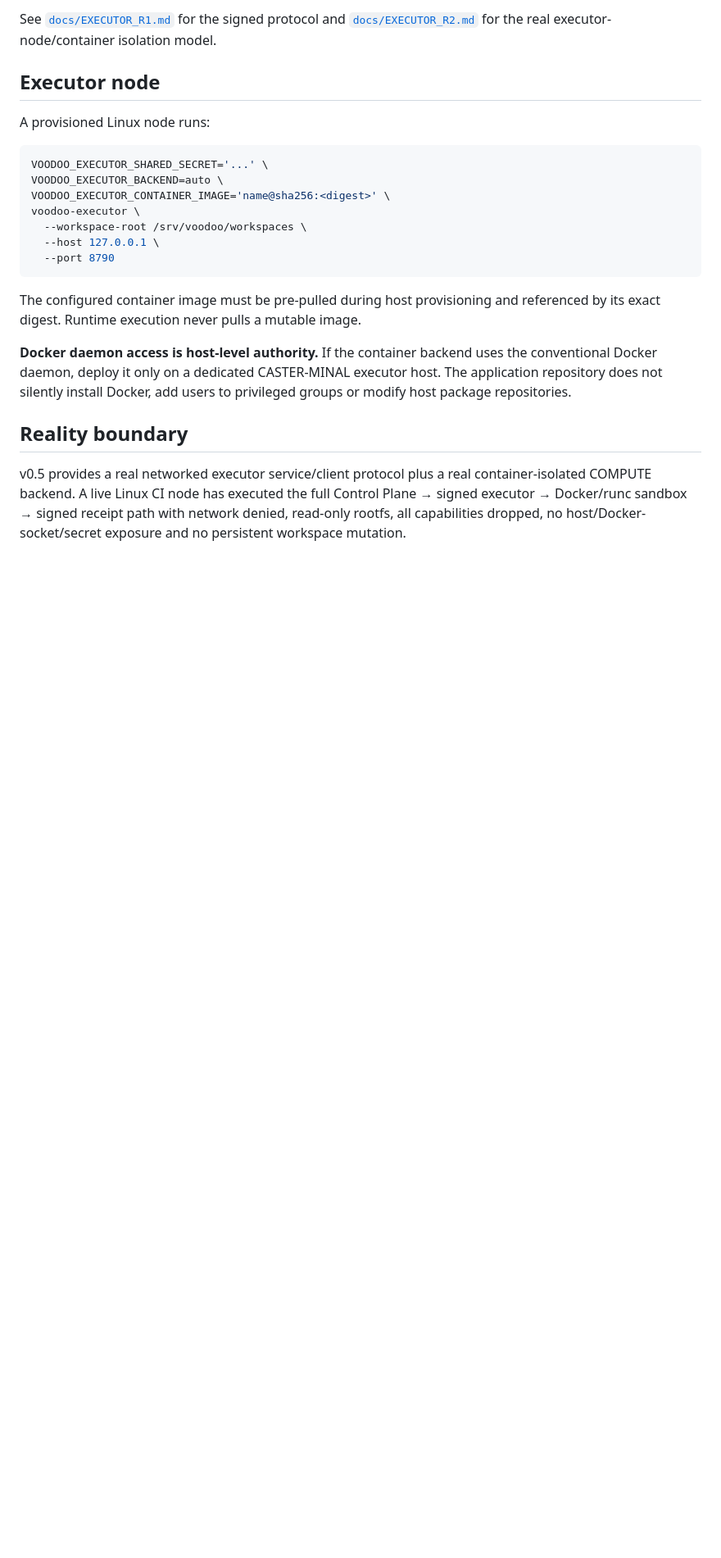
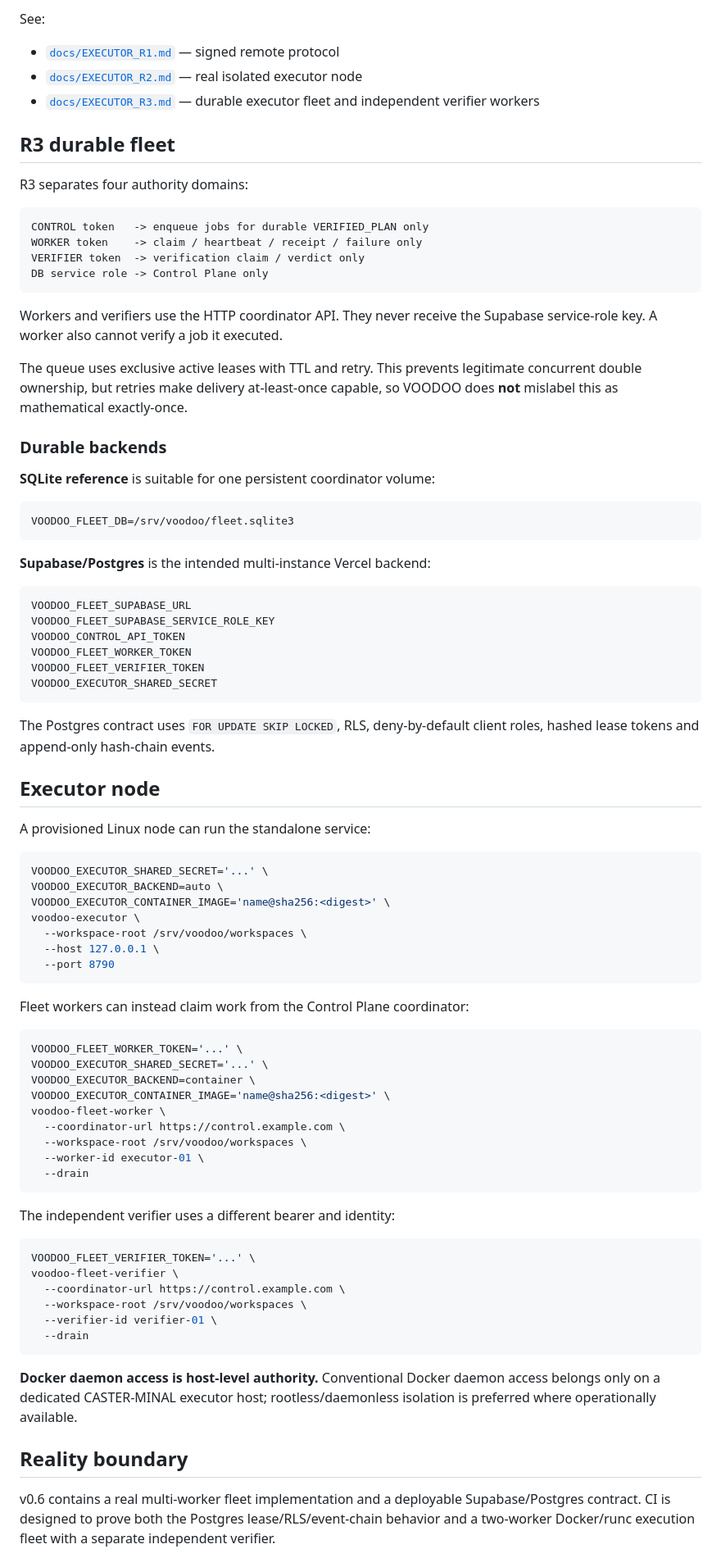
Before and after one commit to eimyroot/VOODOO-SKILLSET, a Markdown page: README.md, the part around one of its changes. Shown at 82% size. GitHub-like rendering; blank space fills up the shorter version.

Commit message:
docs: promote v0.6 durable executor fleet architecture

````diff
--- a/README.md
+++ b/README.md
@@ -80,9 +88,49 @@ The container sandbox uses `--pull=never`, `--network=none`, a read-only root fi
 
-See [`docs/EXECUTOR_R1.md`](docs/EXECUTOR_R1.md) for the signed protocol and [`docs/EXECUTOR_R2.md`](docs/EXECUTOR_R2.md) for the real executor-node/container isolation model.
+See:
+
+- [`docs/EXECUTOR_R1.md`](docs/EXECUTOR_R1.md) — signed remote protocol
+- [`docs/EXECUTOR_R2.md`](docs/EXECUTOR_R2.md) — real isolated executor node
+- [`docs/EXECUTOR_R3.md`](docs/EXECUTOR_R3.md) — durable executor fleet and independent verifier workers
+
+## R3 durable fleet
+
+R3 separates four authority domains:
+
+```text
+CONTROL token   -> enqueue jobs for durable VERIFIED_PLAN only
+WORKER token    -> claim / heartbeat / receipt / failure only
+VERIFIER token  -> verification claim / verdict only
+DB service role -> Control Plane only
+```
+
+Workers and verifiers use the HTTP coordinator API. They never receive the Supabase service-role key. A worker also cannot verify a job it executed.
+
+The queue uses exclusive active leases with TTL and retry. This prevents legitimate concurrent double ownership, but retries make delivery at-least-once capable, so VOODOO does **not** mislabel this as mathematical exactly-once.
+
+### Durable backends
+
+**SQLite reference** is suitable for one persistent coordinator volume:
+
+```bash
+VOODOO_FLEET_DB=/srv/voodoo/fleet.sqlite3
+```
+
+**Supabase/Postgres** is the intended multi-instance Vercel backend:
+
+```text
+VOODOO_FLEET_SUPABASE_URL
+VOODOO_FLEET_SUPABASE_SERVICE_ROLE_KEY
+VOODOO_CONTROL_API_TOKEN
+VOODOO_FLEET_WORKER_TOKEN
+VOODOO_FLEET_VERIFIER_TOKEN
+VOODOO_EXECUTOR_SHARED_SECRET
+```
+
+The Postgres contract uses `FOR UPDATE SKIP LOCKED`, RLS, deny-by-default client roles, hashed lease tokens and append-only hash-chain events.
 
 ## Executor node
 
-A provisioned Linux node runs:
+A provisioned Linux node can run the standalone service:
 
 ```bash
 VOODOO_EXECUTOR_SHARED_SECRET='...' \
@@ -94,11 +142,34 @@ voodoo-executor \
   --port 8790
 ```
 
-The configured container image must be pre-pulled during host provisioning and referenced by its exact digest. Runtime execution never pulls a mutable image.
+Fleet workers can instead claim work from the Control Plane coordinator:
 
-**Docker daemon access is host-level authority.** If the container backend uses the conventional Docker daemon, deploy it only on a dedicated CASTER-MINAL executor host. The application repository does not silently install Docker, add users to privileged groups or modify host package repositories.
+```bash
+VOODOO_FLEET_WORKER_TOKEN='...' \
+VOODOO_EXECUTOR_SHARED_SECRET='...' \
+VOODOO_EXECUTOR_BACKEND=container \
+VOODOO_EXECUTOR_CONTAINER_IMAGE='name@sha256:<digest>' \
+voodoo-fleet-worker \
+  --coordinator-url https://control.example.com \
+  --workspace-root /srv/voodoo/workspaces \
+  --worker-id executor-01 \
+  --drain
+```
+
+The independent verifier uses a different bearer and identity:
+
+```bash
+VOODOO_FLEET_VERIFIER_TOKEN='...' \
+voodoo-fleet-verifier \
+  --coordinator-url https://control.example.com \
+  --workspace-root /srv/voodoo/workspaces \
+  --verifier-id verifier-01 \
+  --drain
+```
+
+**Docker daemon access is host-level authority.** Conventional Docker daemon access belongs only on a dedicated CASTER-MINAL executor host; rootless/daemonless isolation is preferred where operationally available.
 
 ## Reality boundary
 
-v0.5 provides a real networked executor service/client protocol plus a real container-isolated COMPUTE backend. A live Linux CI node has executed the full Control Plane → signed executor → Docker/runc sandbox → signed receipt path with network denied, read-only rootfs, all capabilities dropped, no host/Docker-socket/secret exposure and no persistent workspace mutation.
+v0.6 contains a real multi-worker fleet implementation and a deployable Supabase/Postgres contract. CI is designed to prove both the Postgres lease/RLS/event-chain behavior and a two-worker Docker/runc execution fleet with a separate independent verifier.
 
````
Also changed, not shown: other parts of README.md (+34 -26 lines).
